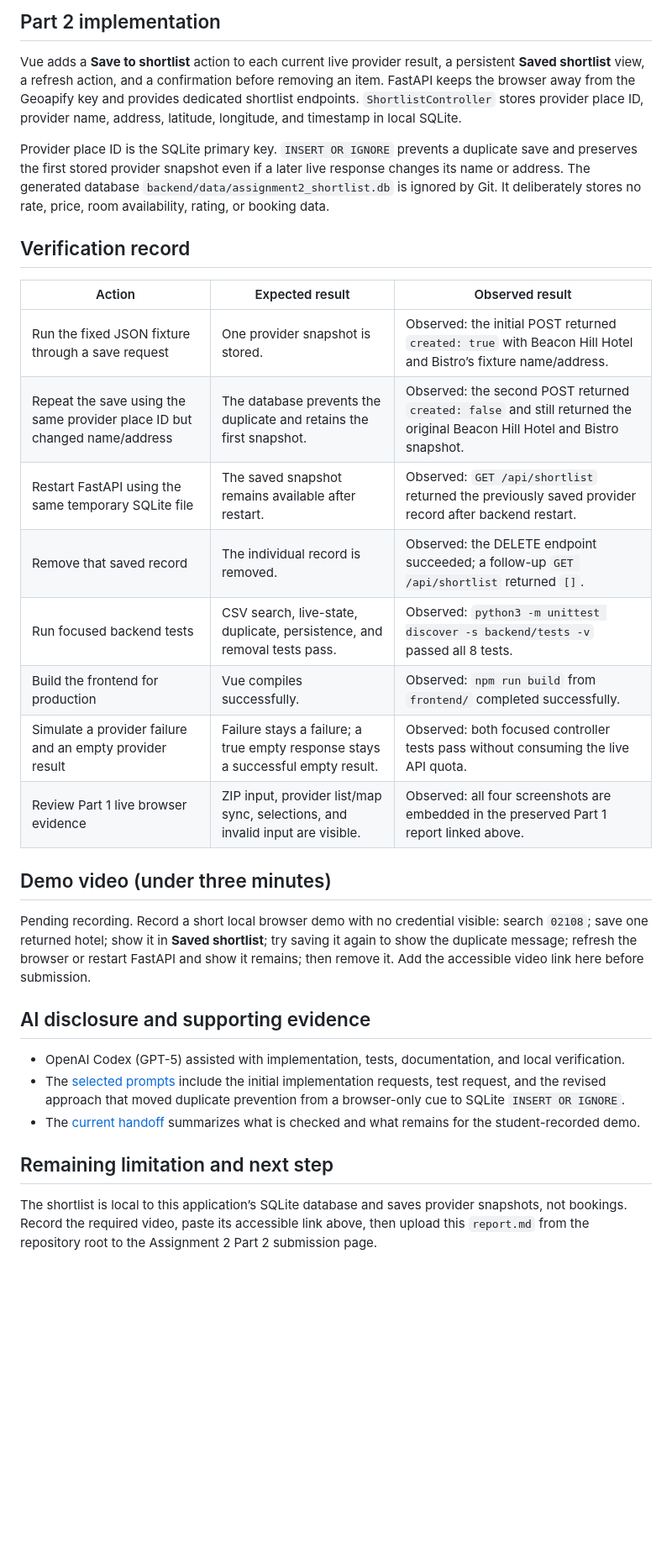
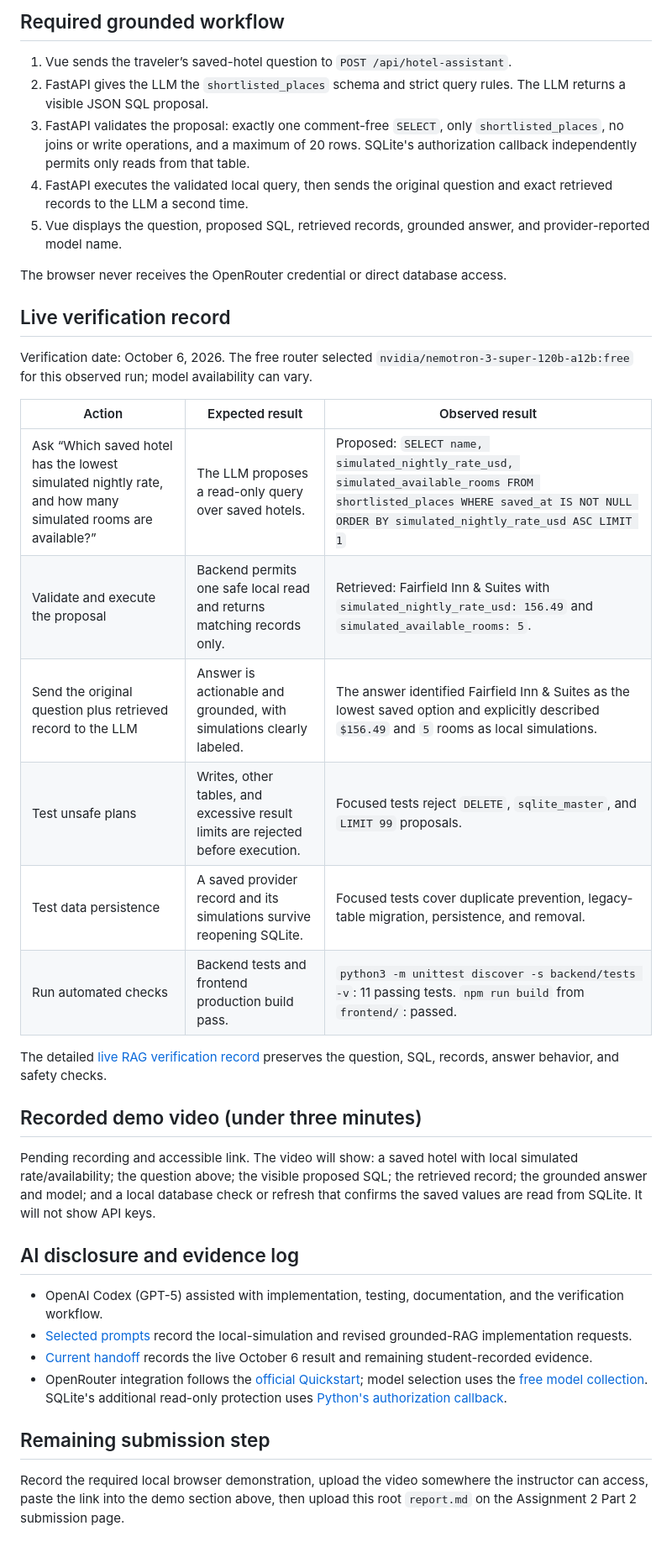
Before and after one commit to bkaping/expedia-lite, a Markdown page: report.md, the part around one of its changes. Shown at 84% size. GitHub-like rendering; blank space fills up the shorter version.

Commit message:
docs: finalize revised Part 2 report

```diff
--- a/report.md
+++ b/report.md
@@ -25,33 +25,40 @@ The Part 2 research compares direct place-saving and separate saved-list pattern
 
-## Part 2 implementation
+## Required grounded workflow
 
-Vue adds a **Save to shortlist** action to each current live provider result, a persistent **Saved shortlist** view, a refresh action, and a confirmation before removing an item. FastAPI keeps the browser away from the Geoapify key and provides dedicated shortlist endpoints. `ShortlistController` stores provider place ID, provider name, address, latitude, longitude, and timestamp in local SQLite.
+1. Vue sends the traveler’s saved-hotel question to `POST /api/hotel-assistant`.
+2. FastAPI gives the LLM the `shortlisted_places` schema and strict query rules. The LLM returns a visible JSON SQL proposal.
+3. FastAPI validates the proposal: exactly one comment-free `SELECT`, only `shortlisted_places`, no joins or write operations, and a maximum of 20 rows. SQLite's authorization callback independently permits only reads from that table.
+4. FastAPI executes the validated local query, then sends the original question and exact retrieved records to the LLM a second time.
+5. Vue displays the question, proposed SQL, retrieved records, grounded answer, and provider-reported model name.
 
-Provider place ID is the SQLite primary key. `INSERT OR IGNORE` prevents a duplicate save and preserves the first stored provider snapshot even if a later live response changes its name or address. The generated database `backend/data/assignment2_shortlist.db` is ignored by Git. It deliberately stores no rate, price, room availability, rating, or booking data.
+The browser never receives the OpenRouter credential or direct database access.
 
-## Verification record
+## Live verification record
+
+Verification date: October 6, 2026. The free router selected `nvidia/nemotron-3-super-120b-a12b:free` for this observed run; model availability can vary.
 
 | Action | Expected result | Observed result |
 | --- | --- | --- |
-| Run the fixed JSON fixture through a save request | One provider snapshot is stored. | Observed: the initial POST returned `created: true` with Beacon Hill Hotel and Bistro’s fixture name/address. |
-| Repeat the save using the same provider place ID but changed name/address | The database prevents the duplicate and retains the first snapshot. | Observed: the second POST returned `created: false` and still returned the original Beacon Hill Hotel and Bistro snapshot. |
-| Restart FastAPI using the same temporary SQLite file | The saved snapshot remains available after restart. | Observed: `GET /api/shortlist` returned the previously saved provider record after backend restart. |
-| Remove that saved record | The individual record is removed. | Observed: the DELETE endpoint succeeded; a follow-up `GET /api/shortlist` returned `[]`. |
-| Run focused backend tests | CSV search, live-state, duplicate, persistence, and removal tests pass. | Observed: `python3 -m unittest discover -s backend/tests -v` passed all 8 tests. |
-| Build the frontend for production | Vue compiles successfully. | Observed: `npm run build` from `frontend/` completed successfully. |
-| Simulate a provider failure and an empty provider result | Failure stays a failure; a true empty response stays a successful empty result. | Observed: both focused controller tests pass without consuming the live API quota. |
-| Review Part 1 live browser evidence | ZIP input, provider list/map sync, selections, and invalid input are visible. | Observed: all four screenshots are embedded in the preserved Part 1 report linked above. |
+| Ask “Which saved hotel has the lowest simulated nightly rate, and how many simulated rooms are available?” | The LLM proposes a read-only query over saved hotels. | Proposed: `SELECT name, simulated_nightly_rate_usd, simulated_available_rooms FROM shortlisted_places WHERE saved_at IS NOT NULL ORDER BY simulated_nightly_rate_usd ASC LIMIT 1` |
+| Validate and execute the proposal | Backend permits one safe local read and returns matching records only. | Retrieved: Fairfield Inn & Suites with `simulated_nightly_rate_usd: 156.49` and `simulated_available_rooms: 5`. |
+| Send the original question plus retrieved record to the LLM | Answer is actionable and grounded, with simulations clearly labeled. | The answer identified Fairfield Inn & Suites as the lowest saved option and explicitly described `$156.49` and `5` rooms as local simulations. |
+| Test unsafe plans | Writes, other tables, and excessive result limits are rejected before execution. | Focused tests reject `DELETE`, `sqlite_master`, and `LIMIT 99` proposals. |
+| Test data persistence | A saved provider record and its simulations survive reopening SQLite. | Focused tests cover duplicate prevention, legacy-table migration, persistence, and removal. |
+| Run automated checks | Backend tests and frontend production build pass. | `python3 -m unittest discover -s backend/tests -v`: 11 passing tests. `npm run build` from `frontend/`: passed. |
 
-## Demo video (under three minutes)
+The detailed [live RAG verification record](docs/assignment2-part2-rag-verification.md) preserves the question, SQL, records, answer behavior, and safety checks.
 
-Pending recording. Record a short local browser demo with no credential visible: search `02108`; save one returned hotel; show it in **Saved shortlist**; try saving it again to show the duplicate message; refresh the browser or restart FastAPI and show it remains; then remove it. Add the accessible video link here before submission.
+## Recorded demo video (under three minutes)
 
-## AI disclosure and supporting evidence
+Pending recording and accessible link. The video will show: a saved hotel with local simulated rate/availability; the question above; the visible proposed SQL; the retrieved record; the grounded answer and model; and a local database check or refresh that confirms the saved values are read from SQLite. It will not show API keys.
 
-- OpenAI Codex (GPT-5) assisted with implementation, tests, documentation, and local verification.
-- The [selected prompts](prompts/selected-prompts.md) include the initial implementation requests, test request, and the revised approach that moved duplicate prevention from a browser-only cue to SQLite `INSERT OR IGNORE`.
-- The [current handoff](handoffs/current.md) summarizes what is checked and what remains for the student-recorded demo.
+## AI disclosure and evidence log
 
-## Remaining limitation and next step
+- OpenAI Codex (GPT-5) assisted with implementation, testing, documentation, and the verification workflow.
+- [Selected prompts](prompts/selected-prompts.md) record the local-simulation and revised grounded-RAG implementation requests.
+- [Current handoff](handoffs/current.md) records the live October 6 result and remaining student-recorded evidence.
+- OpenRouter integration follows the [official Quickstart](https://openrouter.ai/docs/quickstart); model selection uses the [free model collection](https://openrouter.ai/collections/free-models). SQLite's additional read-only protection uses [Python's authorization callback](https://docs.python.org/3/library/sqlite3.html#sqlite3.Connection.set_authorizer).
 
-The shortlist is local to this application’s SQLite database and saves provider snapshots, not bookings. Record the required video, paste its accessible link above, then upload this `report.md` from the repository root to the Assignment 2 Part 2 submission page.
+## Remaining submission step
+
+Record the required local browser demonstration, upload the video somewhere the instructor can access, paste the link into the demo section above, then upload this root `report.md` on the Assignment 2 Part 2 submission page.
```
Also changed, not shown: other parts of report.md (+11 -11 lines).
